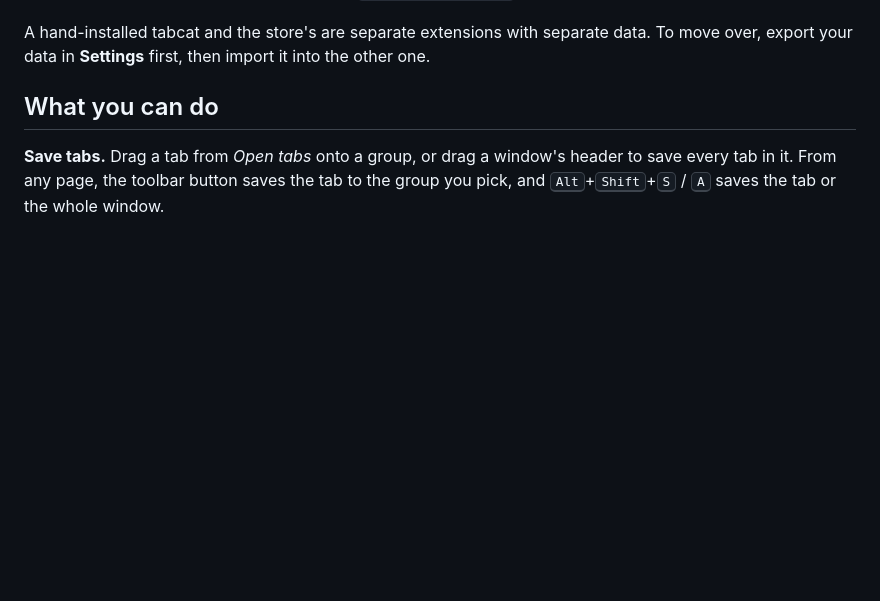
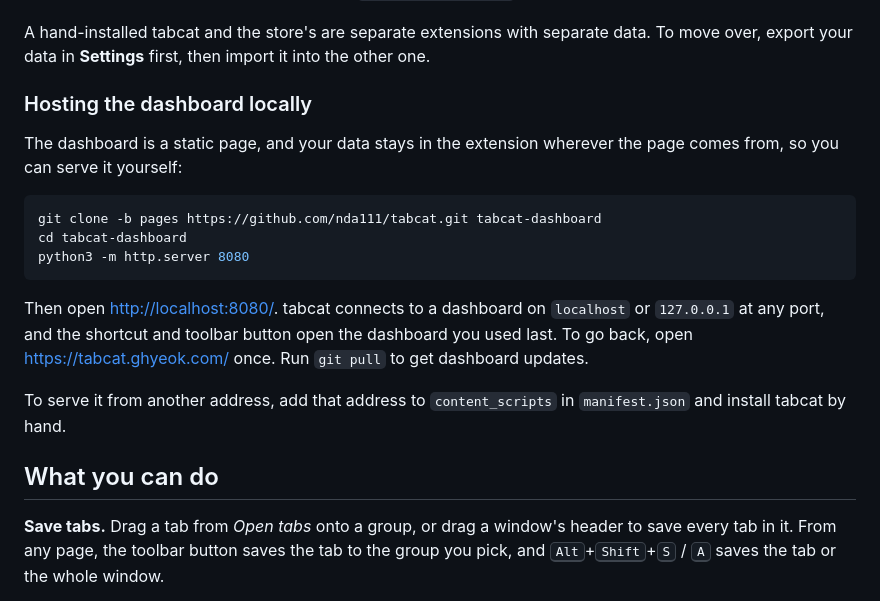
Before and after one commit to nda111/tabcat, a Markdown page: README.md, the part around the change. Drawn GitHub-style; blank space fills up the shorter version.

Commit message:
README: hosting the dashboard locally
Co-Authored-By: Claude Opus 5.5 <noreply@anthropic.com>

````diff
--- a/README.md
+++ b/README.md
@@ -46,6 +46,23 @@ in `chrome://extensions`. Your groups and settings stay as they are.
 
 A hand-installed tabcat and the store's are separate extensions with separate data.
 To move over, export your data in **Settings** first, then import it into the other one.
+
+### Hosting the dashboard locally
+
+The dashboard is a static page, and your data stays in the extension wherever the page comes from,
+so you can serve it yourself:
+
+```sh
+git clone -b pages https://github.com/nda111/tabcat.git tabcat-dashboard
+cd tabcat-dashboard
+python3 -m http.server 8080
+```
+
+Then open <http://localhost:8080/>. tabcat connects to a dashboard on `localhost` or `127.0.0.1` at any port,
+and the shortcut and toolbar button open the dashboard you used last. To go back, open
+<https://tabcat.ghyeok.com/> once. Run `git pull` to get dashboard updates.
+
+To serve it from another address, add that address to `content_scripts` in `manifest.json` and install tabcat by hand.
 
 ## What you can do
 
````
